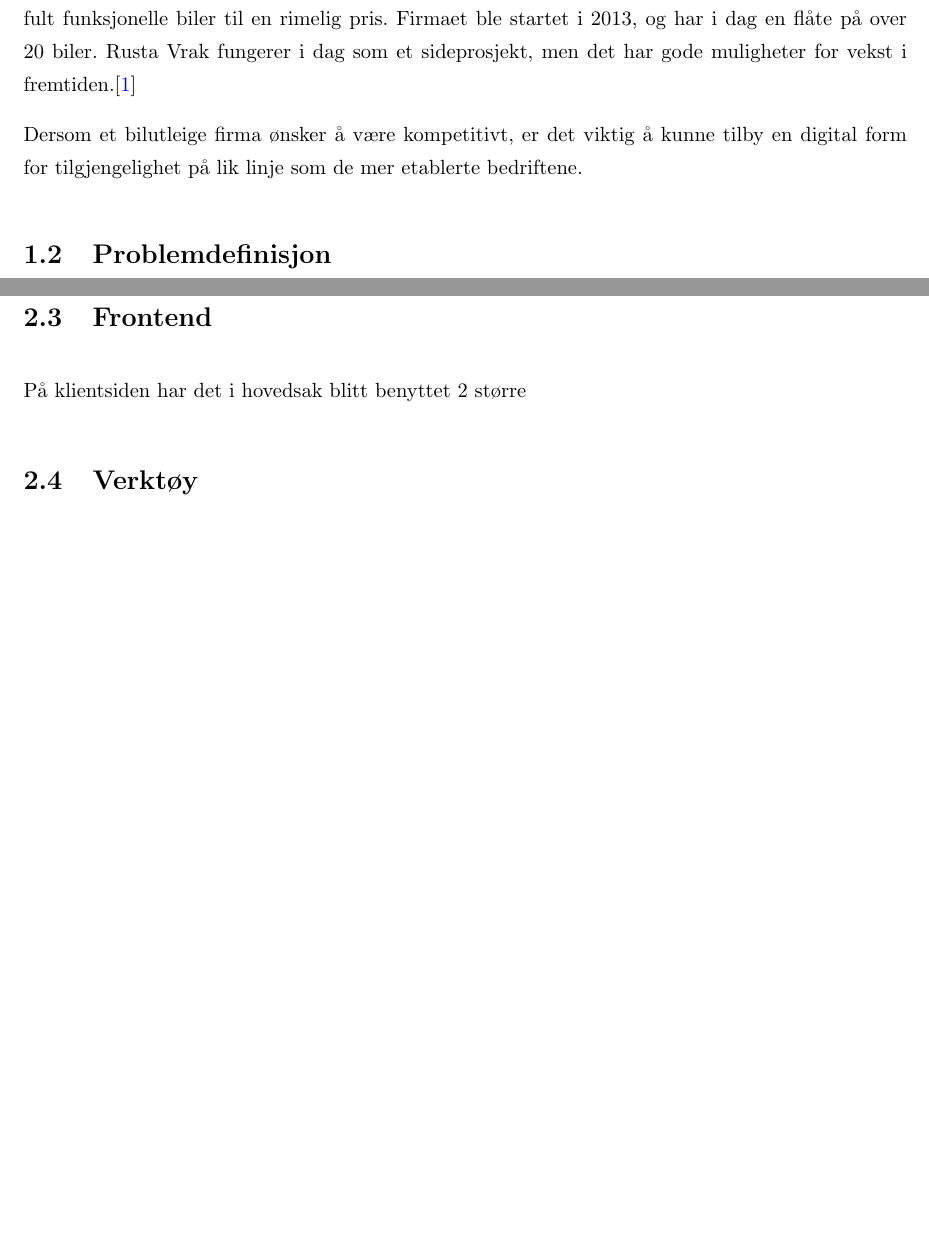
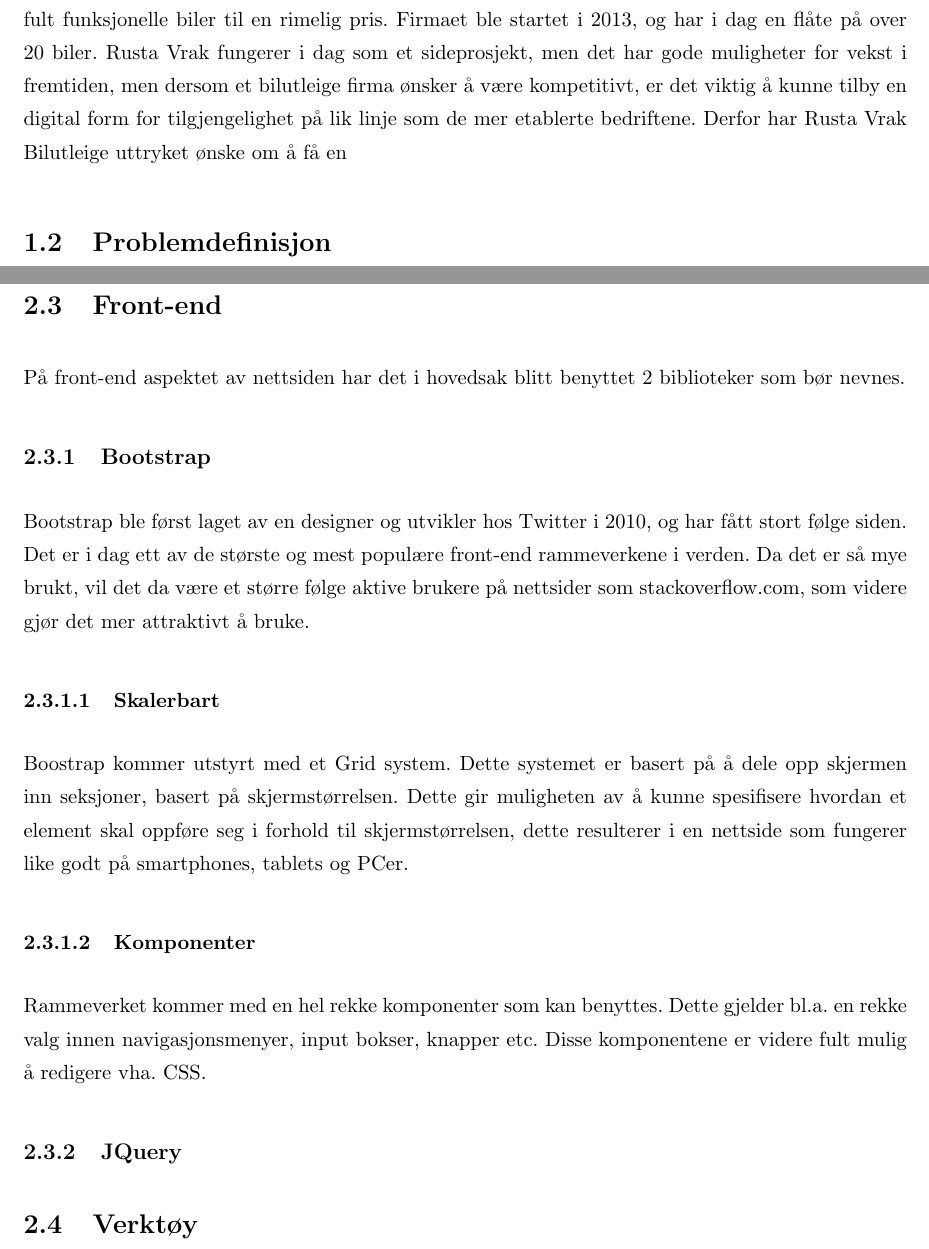
Before and after one commit to nitrax92/rusta_vrak_rapport, a LaTeX thesis (main.tex, which reads Chapters/Introduction.tex, Chapters/Theory.tex): two parts of pages 4 and 12 of 19 before the commit and two parts of pages 5 and 13 of 21 after it, joined at a grey line, cut so that both start at the same text, the shorter picture padded with empty space. Compiled offline with pdfLaTeX.

Commit message:
Theory - Bootstrap

```diff
--- a/Chapters/Introduction.tex
+++ b/Chapters/Introduction.tex
@@ -7,9 +7,7 @@
 %\newpage
 
 \section{Bakgrunn}
-Rusta Vrak bilutleige er et lite firma basert i Førde og Jøster i Sogn og Fjordane. Utleie firmaet blir driftet av verkstedmesteren Stein Olav Erikstad, og målet er å kunne tilby utleie av greie og fult funksjonelle biler til en rimelig pris. Firmaet ble startet i 2013, og har i dag en flåte på over 20 biler. Rusta Vrak fungerer i dag som et sideprosjekt, men det har gode muligheter for vekst i fremtiden.\cite{bachelor}
-
-Dersom et bilutleige firma ønsker å være kompetitivt, er det viktig å kunne tilby en digital form for tilgjengelighet på lik linje som de mer etablerte bedriftene.
+Rusta Vrak bilutleige er et lite firma basert i Førde og Jøster i Sogn og Fjordane. Utleie firmaet blir driftet av verkstedmesteren Stein Olav Erikstad, og målet er å kunne tilby utleie av greie og fult funksjonelle biler til en rimelig pris. Firmaet ble startet i 2013, og har i dag en flåte på over 20 biler. Rusta Vrak fungerer i dag som et sideprosjekt, men det har gode muligheter for vekst i fremtiden, men dersom et bilutleige firma ønsker å være kompetitivt, er det viktig å kunne tilby en digital form for tilgjengelighet på lik linje som de mer etablerte bedriftene. Derfor har Rusta Vrak Bilutleige uttryket ønske om å få en
 
 
 \section{Problemdefinisjon}
--- a/Chapters/Theory.tex
+++ b/Chapters/Theory.tex
@@ -61,8 +61,20 @@ Til slutt vil view samle data og generere den tilhørende template (html), som v
 
 
 
-\section{Frontend}
-På klientsiden har det i hovedsak blitt benyttet 2 større
+\section{Front-end}
+På front-end aspektet av nettsiden har det i hovedsak blitt benyttet 2 biblioteker som bør nevnes.
+
+\subsection{Bootstrap}
+Bootstrap ble først laget av en designer og utvikler hos Twitter i 2010, og har fått stort følge siden. Det er i dag ett av de største og mest populære front-end rammeverkene i verden. Da det er så mye brukt, vil det da være et større følge aktive brukere på nettsider som stackoverflow.com, som videre gjør det mer attraktivt å bruke.
+
+\subsubsection{Skalerbart}
+Boostrap kommer utstyrt med et Grid system. Dette systemet er basert på å dele opp skjermen inn seksjoner, basert på skjermstørrelsen. Dette gir muligheten av å kunne spesifisere hvordan et element skal oppføre seg i forhold til skjermstørrelsen, dette resulterer i en nettside som fungerer like godt på smartphones, tablets og PCer.
+
+\subsubsection{Komponenter}
+Rammeverket kommer med en hel rekke komponenter som kan benyttes.  Dette gjelder bl.a. en rekke valg innen navigasjonsmenyer, input bokser, knapper etc. Disse komponentene er videre fult mulig å redigere vha. CSS.
+
+
+\subsection{JQuery}
 
 
 \section{Verktøy}
```
Also changed, not shown: Bibliography.bib (+14 -0 lines), main.pdf, Chapters/Introduction.tex (2 more changed lines), 6 other files.
